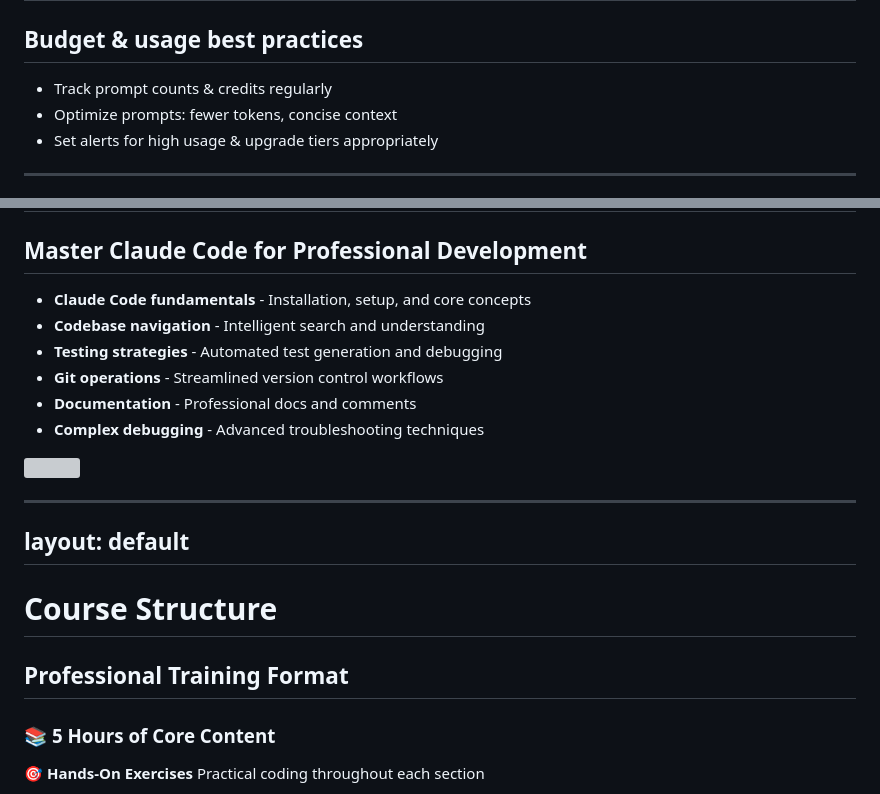
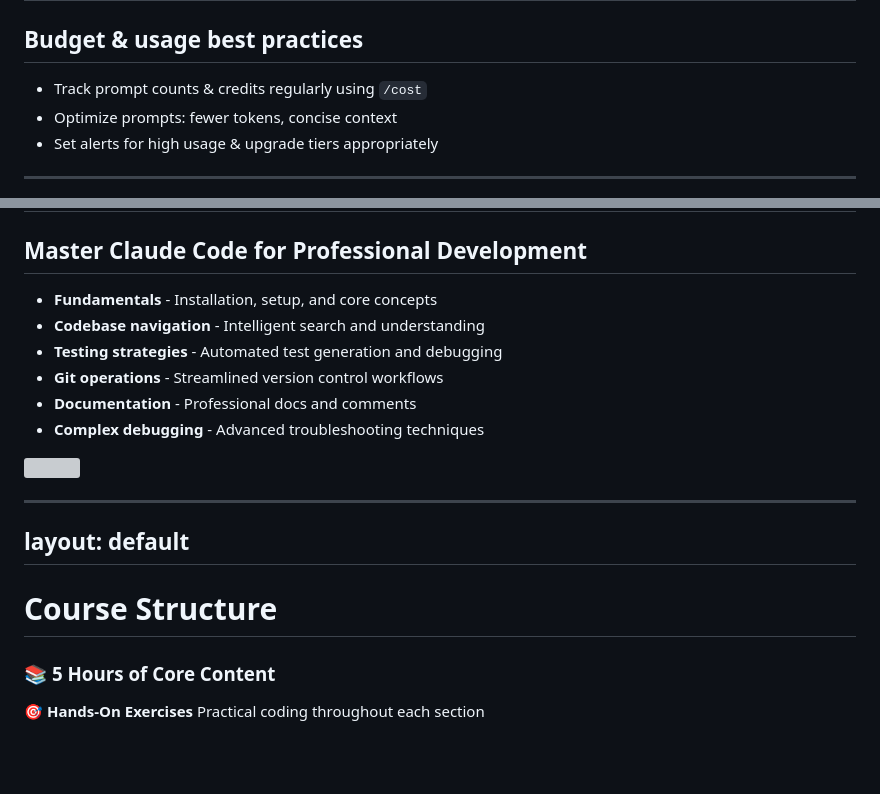
Before and after one commit to dfcoffin/claude-code-training, a Markdown page: slides.md, 2 parts joined by grey strips. GitHub-like rendering; blank space fills up the shorter version; grey boxes are pictures that could not be loaded.

```diff
--- a/slides.md
+++ b/slides.md
@@ -171,7 +171,7 @@ layout: default
 
 ## Budget & usage best practices
 
-- Track prompt counts & credits regularly
+- Track prompt counts & credits regularly using `/cost`
 - Optimize prompts: fewer tokens, concise context
 - Set alerts for high usage & upgrade tiers appropriately
 
@@ -208,7 +208,7 @@ layout: default
 
 <div>
 
-- **Claude Code fundamentals** - Installation, setup, and core concepts
+- **Fundamentals** - Installation, setup, and core concepts
 - **Codebase navigation** - Intelligent search and understanding
 - **Testing strategies** - Automated test generation and debugging
 - **Git operations** - Streamlined version control workflows
@@ -228,8 +228,6 @@ layout: default
 ---
 
 # Course Structure
-
-## Professional Training Format
 
 <div class="text-center mt-8">
 
```
